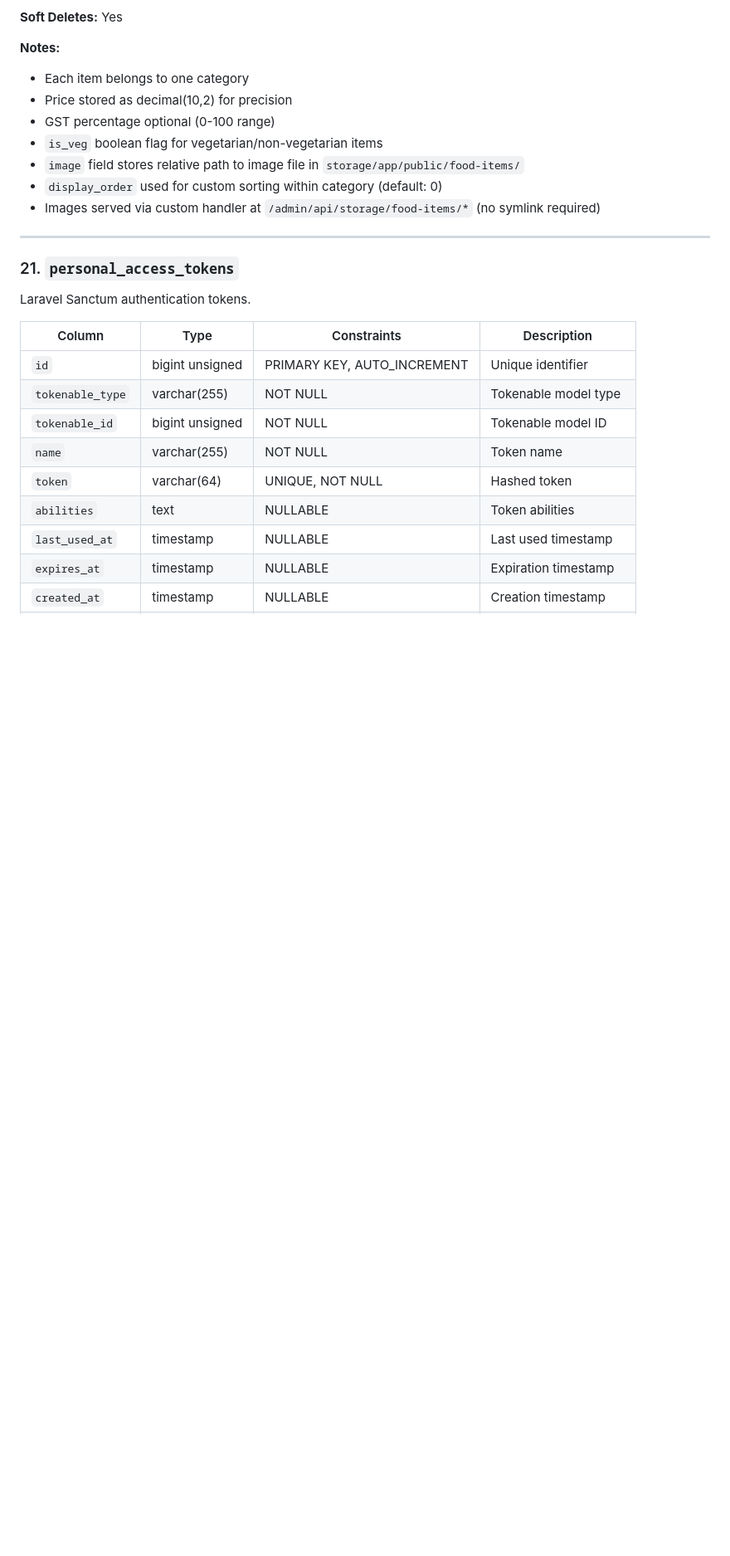
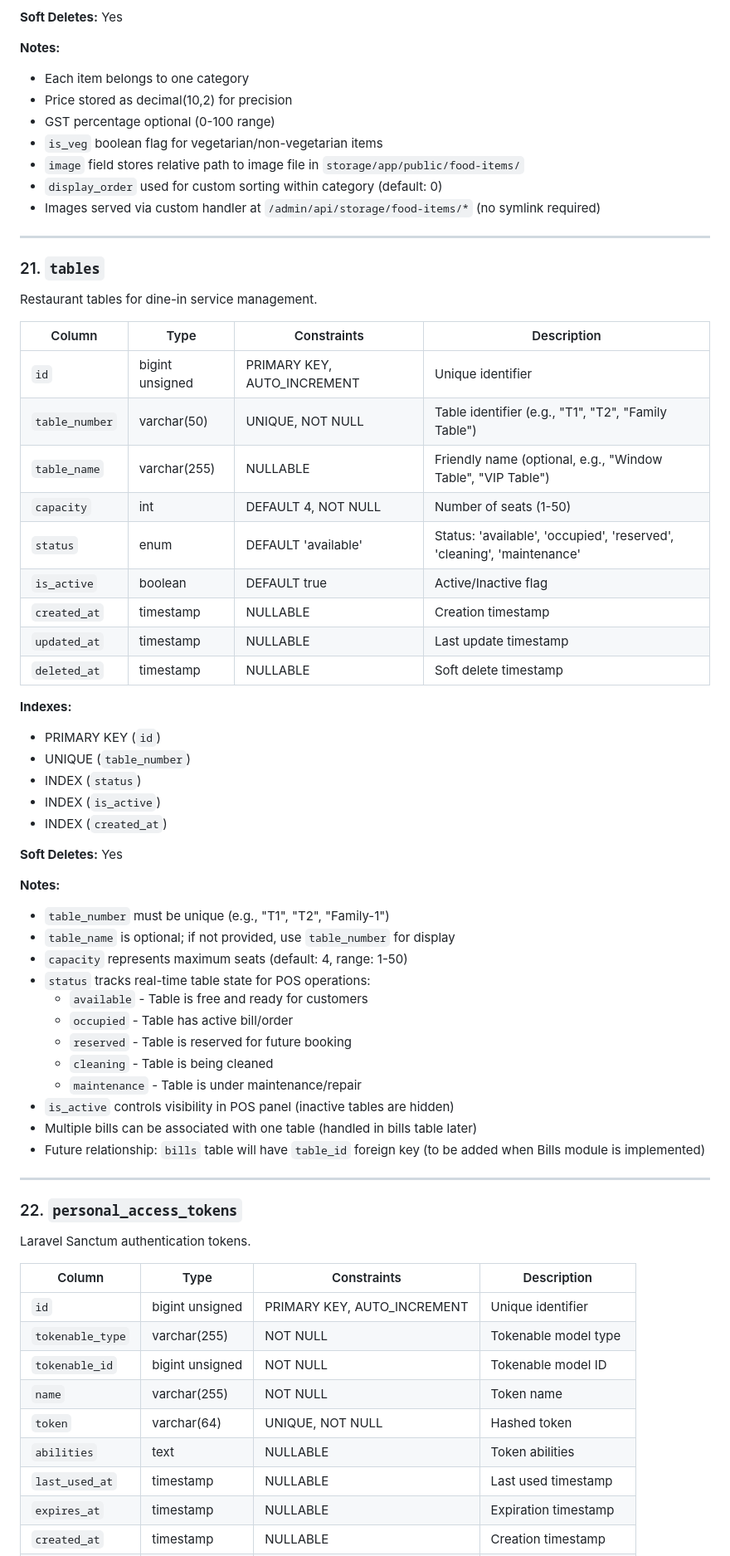
Before and after one commit to codexaaSoftwares/Hotel-App, a Markdown page: structure & development guideline/DATABASE.md, the part around one of its changes. Shown at 83% size. Rendered like a GitHub page; blank space fills up the shorter version.

```diff
--- a/structure & development guideline/DATABASE.md
+++ b/structure & development guideline/DATABASE.md
@@ -465,7 +465,47 @@ Food items/menu items for restaurant.
 
 ---
 
-### 21. `personal_access_tokens`
+### 21. `tables`
+Restaurant tables for dine-in service management.
+
+| Column | Type | Constraints | Description |
+|--------|------|-------------|-------------|
+| `id` | bigint unsigned | PRIMARY KEY, AUTO_INCREMENT | Unique identifier |
+| `table_number` | varchar(50) | UNIQUE, NOT NULL | Table identifier (e.g., "T1", "T2", "Family Table") |
+| `table_name` | varchar(255) | NULLABLE | Friendly name (optional, e.g., "Window Table", "VIP Table") |
+| `capacity` | int | DEFAULT 4, NOT NULL | Number of seats (1-50) |
+| `status` | enum | DEFAULT 'available' | Status: 'available', 'occupied', 'reserved', 'cleaning', 'maintenance' |
+| `is_active` | boolean | DEFAULT true | Active/Inactive flag |
+| `created_at` | timestamp | NULLABLE | Creation timestamp |
+| `updated_at` | timestamp | NULLABLE | Last update timestamp |
+| `deleted_at` | timestamp | NULLABLE | Soft delete timestamp |
+
+**Indexes:**
+- PRIMARY KEY (`id`)
+- UNIQUE (`table_number`)
+- INDEX (`status`)
+- INDEX (`is_active`)
+- INDEX (`created_at`)
+
+**Soft Deletes:** Yes
+
+**Notes:**
+- `table_number` must be unique (e.g., "T1", "T2", "Family-1")
+- `table_name` is optional; if not provided, use `table_number` for display
+- `capacity` represents maximum seats (default: 4, range: 1-50)
+- `status` tracks real-time table state for POS operations:
+  - `available` - Table is free and ready for customers
+  - `occupied` - Table has active bill/order
+  - `reserved` - Table is reserved for future booking
+  - `cleaning` - Table is being cleaned
+  - `maintenance` - Table is under maintenance/repair
+- `is_active` controls visibility in POS panel (inactive tables are hidden)
+- Multiple bills can be associated with one table (handled in bills table later)
+- Future relationship: `bills` table will have `table_id` foreign key (to be added when Bills module is implemented)
+
+---
+
+### 22. `personal_access_tokens`
 Laravel Sanctum authentication tokens.
 
 | Column | Type | Constraints | Description |
```
Also changed, not shown: other parts of structure & development guideline/DATABASE.md (+14 -4 lines).
